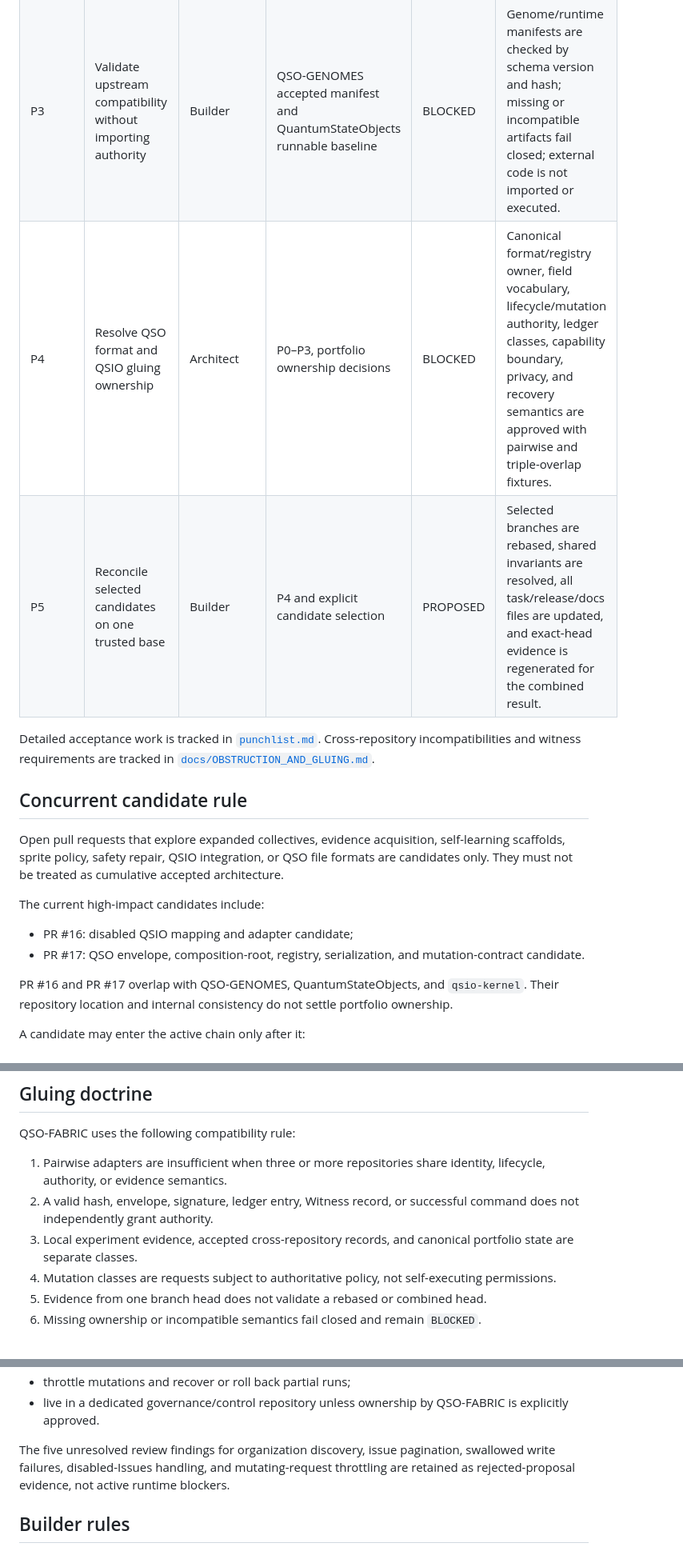
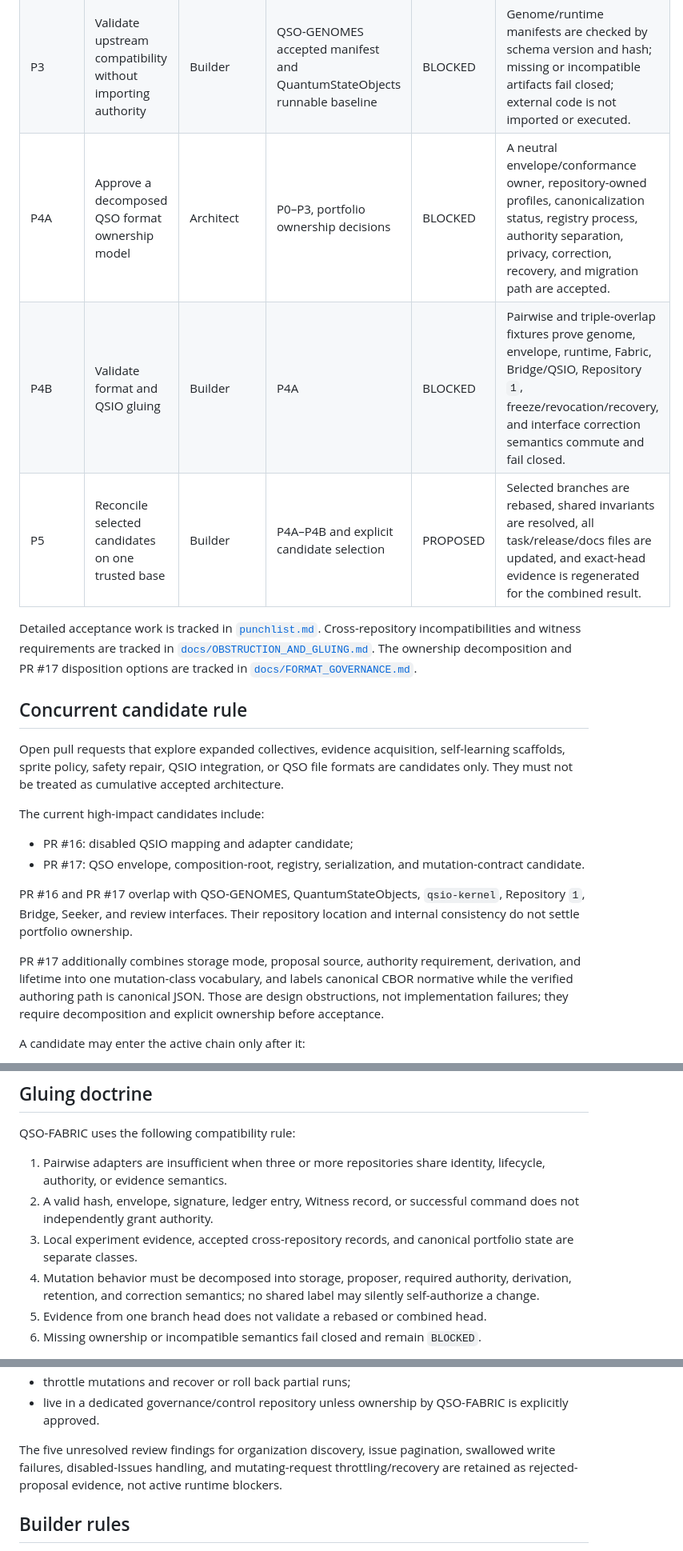
Before and after one commit to aevespers2/QSO-FABRIC, a Markdown page: taskchain.md, 3 parts joined by grey strips. Shown at 80% size. Rendered like a GitHub page.

Commit message:
docs: align task chain with format governance decomposition

```diff
--- a/taskchain.md
+++ b/taskchain.md
@@ -28,10 +28,11 @@ Repository `0` and Repository `1` are the current candidates for portable orches
 | P1 | Add package, license, and versioned output contracts | QSOBuilder | P0 | PROPOSED | Clean installation works; supported Python versions are declared; event, ledger, freeze-point, limit, and report formats have explicit versions and canonicalization rules. |
 | P2 | Publish deterministic security and failure fixtures | QSOBuilder | P1 | PROPOSED | Positive, negative, boundary, timeout, tamper, interruption, partial-write, consent, and rollback fixtures pass with retained hashes and reports. |
 | P3 | Validate upstream compatibility without importing authority | Builder | QSO-GENOMES accepted manifest and QuantumStateObjects runnable baseline | BLOCKED | Genome/runtime manifests are checked by schema version and hash; missing or incompatible artifacts fail closed; external code is not imported or executed. |
-| P4 | Resolve QSO format and QSIO gluing ownership | Architect | P0–P3, portfolio ownership decisions | BLOCKED | Canonical format/registry owner, field vocabulary, lifecycle/mutation authority, ledger classes, capability boundary, privacy, and recovery semantics are approved with pairwise and triple-overlap fixtures. |
-| P5 | Reconcile selected candidates on one trusted base | Builder | P4 and explicit candidate selection | PROPOSED | Selected branches are rebased, shared invariants are resolved, all task/release/docs files are updated, and exact-head evidence is regenerated for the combined result. |
+| P4A | Approve a decomposed QSO format ownership model | Architect | P0–P3, portfolio ownership decisions | BLOCKED | A neutral envelope/conformance owner, repository-owned profiles, canonicalization status, registry process, authority separation, privacy, correction, recovery, and migration path are accepted. |
+| P4B | Validate format and QSIO gluing | Builder | P4A | BLOCKED | Pairwise and triple-overlap fixtures prove genome, envelope, runtime, Fabric, Bridge/QSIO, Repository `1`, freeze/revocation/recovery, and interface correction semantics commute and fail closed. |
+| P5 | Reconcile selected candidates on one trusted base | Builder | P4A–P4B and explicit candidate selection | PROPOSED | Selected branches are rebased, shared invariants are resolved, all task/release/docs files are updated, and exact-head evidence is regenerated for the combined result. |
 
-Detailed acceptance work is tracked in [`punchlist.md`](punchlist.md). Cross-repository incompatibilities and witness requirements are tracked in [`docs/OBSTRUCTION_AND_GLUING.md`](docs/OBSTRUCTION_AND_GLUING.md).
+Detailed acceptance work is tracked in [`punchlist.md`](punchlist.md). Cross-repository incompatibilities and witness requirements are tracked in [`docs/OBSTRUCTION_AND_GLUING.md`](docs/OBSTRUCTION_AND_GLUING.md). The ownership decomposition and PR #17 disposition options are tracked in [`docs/FORMAT_GOVERNANCE.md`](docs/FORMAT_GOVERNANCE.md).
 
 ## Concurrent candidate rule
 
@@ -42,7 +43,9 @@ The current high-impact candidates include:
 - PR #16: disabled QSIO mapping and adapter candidate;
 - PR #17: QSO envelope, composition-root, registry, serialization, and mutation-contract candidate.
 
-PR #16 and PR #17 overlap with QSO-GENOMES, QuantumStateObjects, and `qsio-kernel`. Their repository location and internal consistency do not settle portfolio ownership.
+PR #16 and PR #17 overlap with QSO-GENOMES, QuantumStateObjects, `qsio-kernel`, Repository `1`, Bridge, Seeker, and review interfaces. Their repository location and internal consistency do not settle portfolio ownership.
+
+PR #17 additionally combines storage mode, proposal source, authority requirement, derivation, and lifetime into one mutation-class vocabulary, and labels canonical CBOR normative while the verified authoring path is canonical JSON. Those are design obstructions, not implementation failures; they require decomposition and explicit ownership before acceptance.
 
 A candidate may enter the active chain only after it:
 
@@ -63,7 +66,7 @@ QSO-FABRIC uses the following compatibility rule:
 1. Pairwise adapters are insufficient when three or more repositories share identity, lifecycle, authority, or evidence semantics.
 2. A valid hash, envelope, signature, ledger entry, Witness record, or successful command does not independently grant authority.
 3. Local experiment evidence, accepted cross-repository records, and canonical portfolio state are separate classes.
-4. Mutation classes are requests subject to authoritative policy, not self-executing permissions.
+4. Mutation behavior must be decomposed into storage, proposer, required authority, derivation, retention, and correction semantics; no shared label may silently self-authorize a change.
 5. Evidence from one branch head does not validate a rebased or combined head.
 6. Missing ownership or incompatible semantics fail closed and remain `BLOCKED`.
 
@@ -87,7 +90,7 @@ The review evidence remains preserved for any future control-plane proposal. Any
 - throttle mutations and recover or roll back partial runs;
 - live in a dedicated governance/control repository unless ownership by QSO-FABRIC is explicitly approved.
 
-The five unresolved review findings for organization discovery, issue pagination, swallowed write failures, disabled-Issues handling, and mutating-request throttling are retained as rejected-proposal evidence, not active runtime blockers.
+The five unresolved review findings for organization discovery, issue pagination, swallowed write failures, disabled-Issues handling, and mutating-request throttling/recovery are retained as rejected-proposal evidence, not active runtime blockers.
 
 ## Builder rules
 
```
Also changed, not shown: other parts of taskchain.md (+1 -0 lines).
